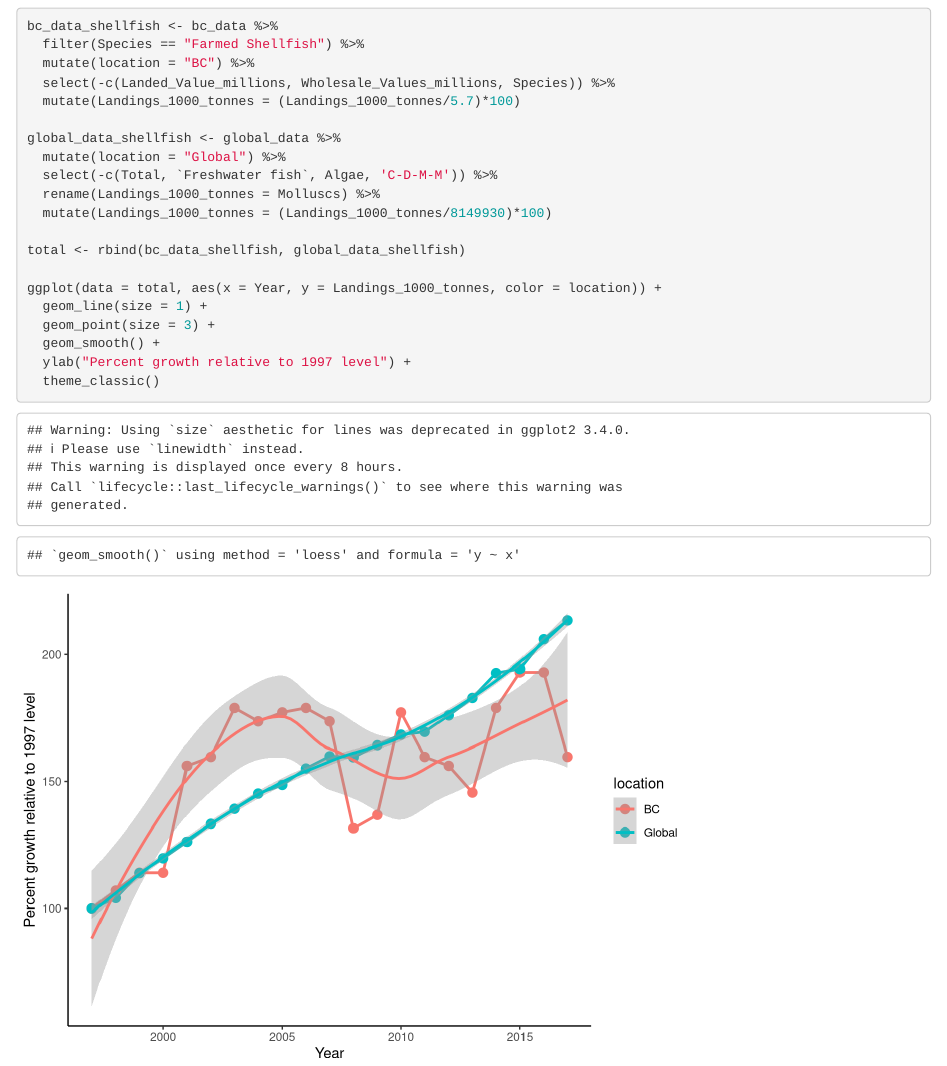
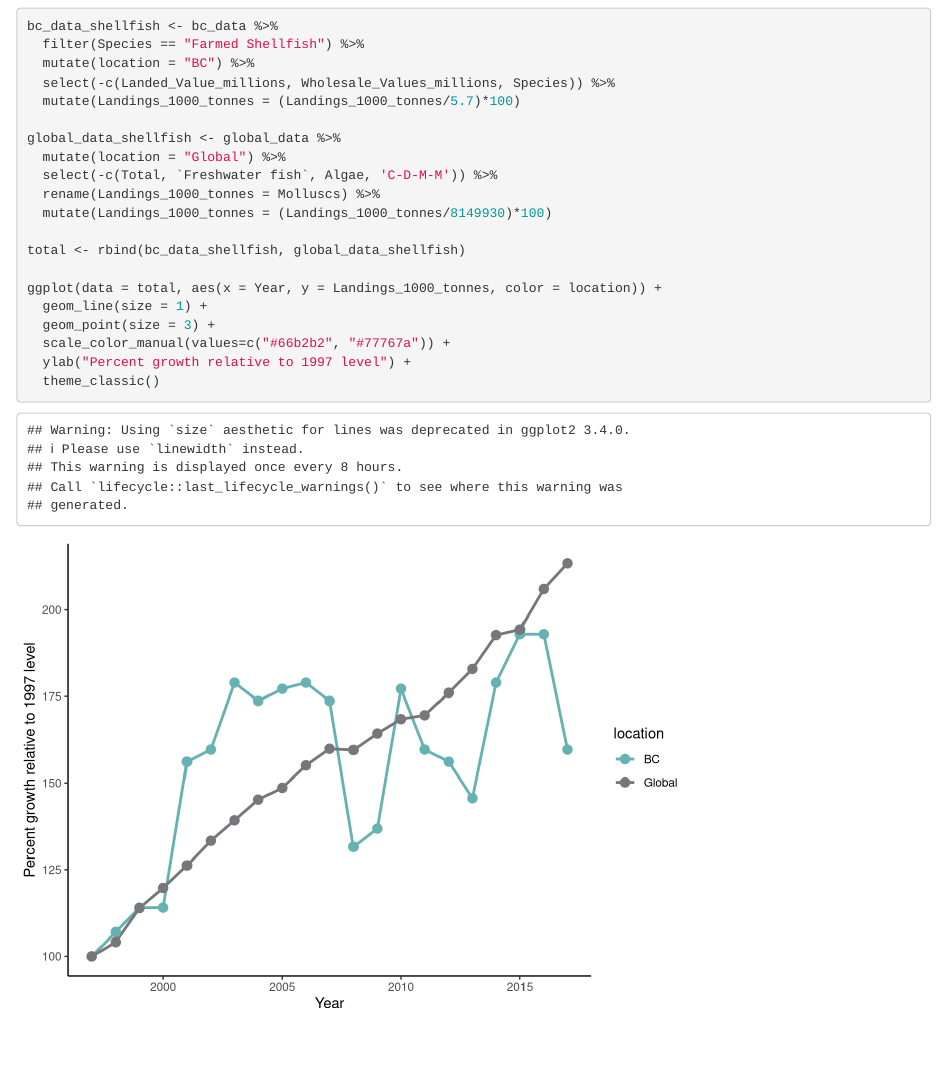
Before and after one commit to marianoviz/GP_production_model, an R Markdown document (other_graphs/bc_to_global_growth.Rmd): the page in a window 1100 px wide, from 120 px down. Rendered offline with R 4.5, knitr and Pandoc, with nearby package versions.

Commit message:
updated color

````diff
--- a/other_graphs/bc_to_global_growth.Rmd
+++ b/other_graphs/bc_to_global_growth.Rmd
@@ -33,7 +33,7 @@ total <- rbind(bc_data_shellfish, global_data_shellfish)
 ggplot(data = total, aes(x = Year, y = Landings_1000_tonnes, color = location)) +
   geom_line(size = 1) +
   geom_point(size = 3) +
-  geom_smooth() +
+  scale_color_manual(values=c("#66b2b2", "#77767a")) +
   ylab("Percent growth relative to 1997 level") +
   theme_classic()
 ```
````
